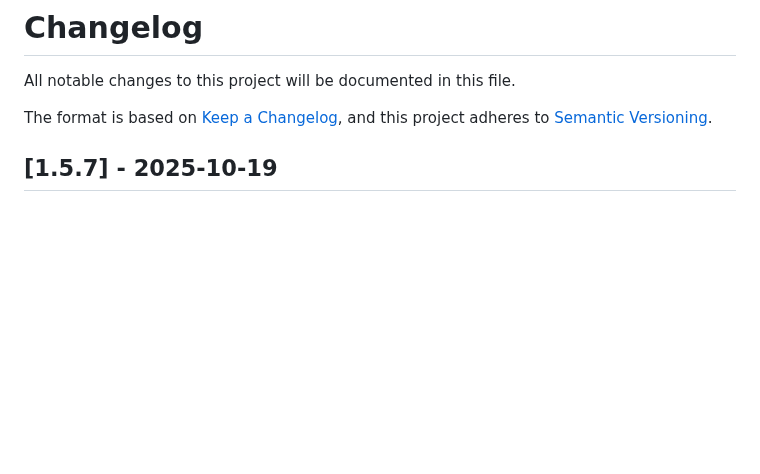
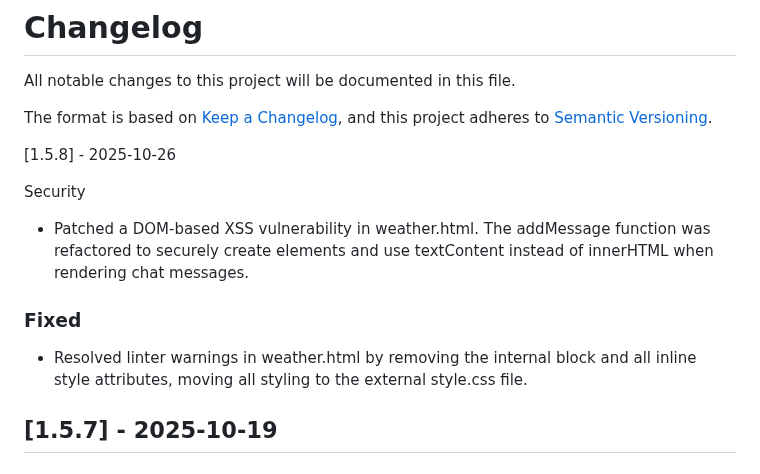
Before and after one commit to KnowOneActual/BB_Website, a Markdown page: CHANGELOG.md, the part around the change. Drawn GitHub-style; blank space fills up the shorter version.

```diff
--- a/CHANGELOG.md
+++ b/CHANGELOG.md
@@ -3,6 +3,16 @@
 All notable changes to this project will be documented in this file.
 
 The format is based on [Keep a Changelog](https://keepachangelog.com/en/1.0.0/), and this project adheres to [Semantic Versioning](https://semver.org/spec/v2.0.0.html).
+
+[1.5.8] - 2025-10-26
+
+Security
+
+- Patched a DOM-based XSS vulnerability in weather.html. The addMessage function was refactored to securely create elements and use textContent instead of innerHTML when rendering chat messages.
+
+### Fixed
+
+- Resolved linter warnings in weather.html by removing the internal <style> block and all inline style attributes, moving all styling to the external style.css file.
 
 
 ## [1.5.7] - 2025-10-19
```
